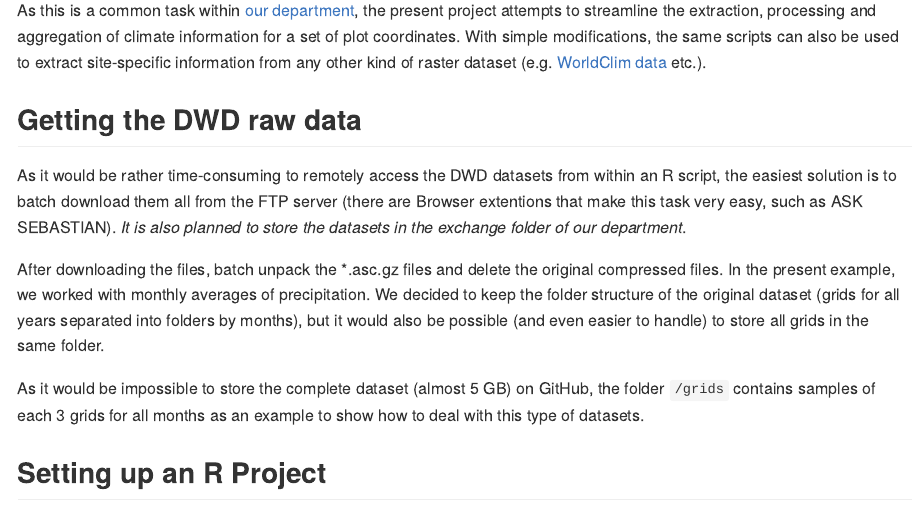
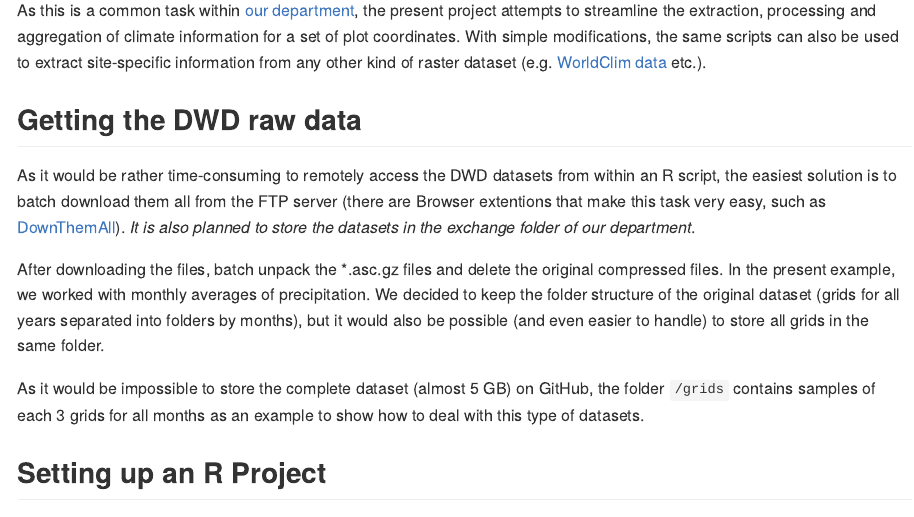
Before and after one commit to Arvin01/DWD_extract, an R Markdown document (README.Rmd): the page in a window 1100 px wide, from 410 px down. The pictures show the output file README.md that the author committed with the source, drawn offline in the style of GitHub.

Commit message:
Included Sebastian's information in README file

```diff
--- a/README.Rmd
+++ b/README.Rmd
@@ -15,7 +15,7 @@ The climate information can either be accessed on the level of individual climat
 As this is a common task within [our department](http://plantecology.uni-goettingen.de), the present project attempts to streamline the extraction, processing and aggregation of climate information for a set of plot coordinates. With simple modifications, the same scripts can also be used to extract site-specific information from any other kind of raster dataset (e.g. [WorldClim data](http://www.worldclim.org/) etc.).
 
 ## Getting the DWD raw data
-As it would be rather time-consuming to remotely access the DWD datasets from within an R script, the easiest solution is to batch download them all from the FTP server (there are Browser extentions that make this task very easy, such as ASK SEBASTIAN). _It is also planned to store the datasets in the exchange folder of our department_.
+As it would be rather time-consuming to remotely access the DWD datasets from within an R script, the easiest solution is to batch download them all from the FTP server (there are Browser extentions that make this task very easy, such as [DownThemAll](https://addons.mozilla.org/de/firefox/addon/downthemall/) for Mozilla Firefox). _It is also planned to store the datasets in the exchange folder of our department_.
 
 After downloading the files, batch unpack the *.asc.gz files and delete the original compressed files. In the present example, we worked with monthly averages of precipitation. We decided to keep the folder structure of the original dataset (grids for all years separated into folders by months), but it would also be possible (and even easier to handle) to store all grids in the same folder.
 
```
Also changed, not shown: README.md.
